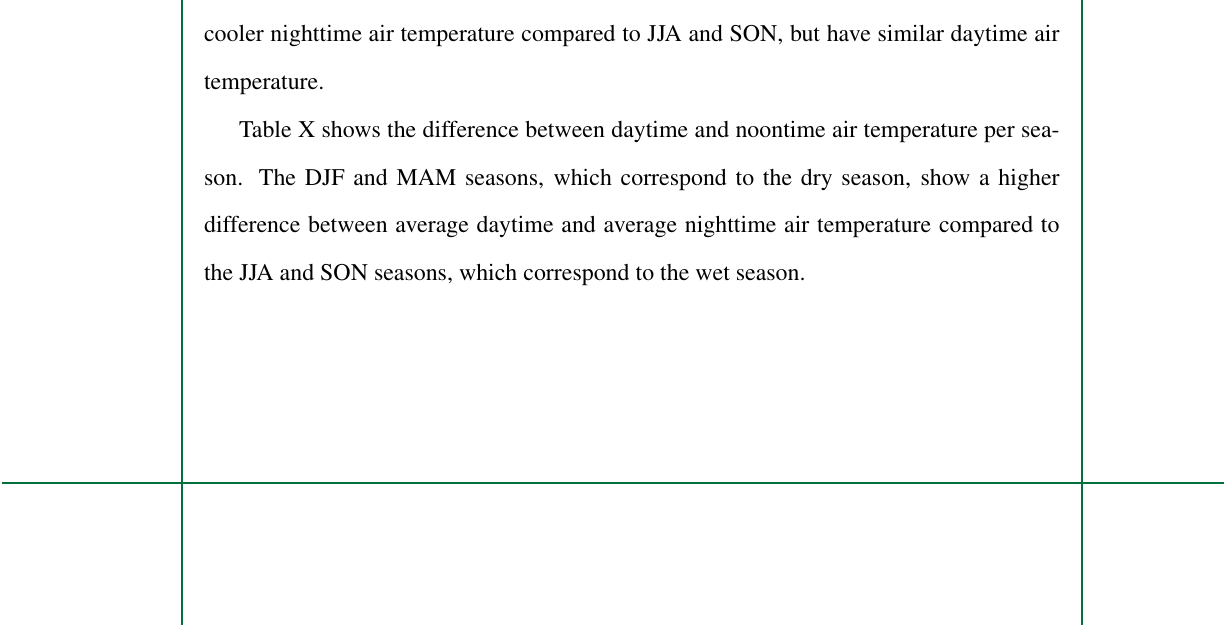
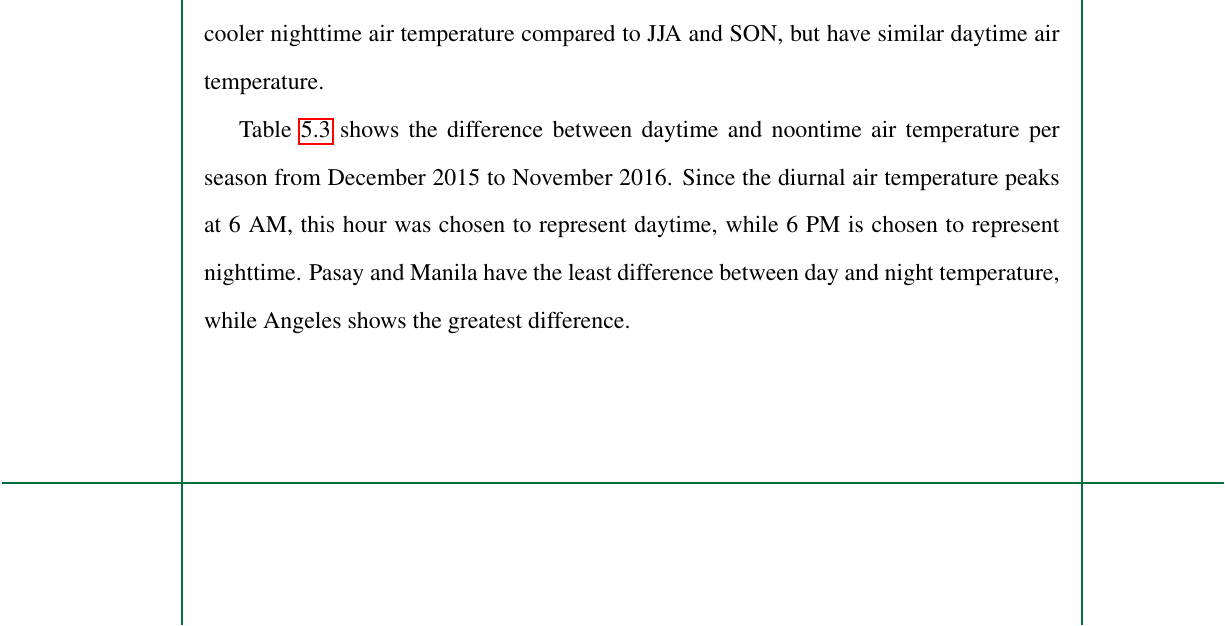
Before and after one commit to ericson-domingo-ug/thesis-latex, a LaTeX thesis (thesis.tex, which reads body/results.tex): part of page 58 of 77, cut so that both start at the same text. Compiled offline with pdfLaTeX.

Commit message:
Add analysis of day and night

```diff
--- a/body/results.tex
+++ b/body/results.tex
@@ -273,8 +273,9 @@
 				Diff. & 4.4   & 4.9    & 4.5    & 5.9     & 5.2   			\end{tabular}
 		\end{table}
 
-		Table X shows the difference between daytime and noontime air temperature per season.
-		The DJF and MAM seasons, which correspond to the dry season, show a higher difference between average daytime and average nighttime air temperature compared to the JJA and SON seasons, which correspond to the wet season.
+		Table \ref{tab:hindcast-difference-day-night} shows the difference between daytime and noontime air temperature per season from December 2015 to November 2016.
+		Since the diurnal air temperature peaks at 6 AM, this hour was chosen to represent daytime, while 6 PM is chosen to represent nighttime.
+		Pasay and Manila have the least difference between day and night temperature, while Angeles shows the greatest difference.
 
 
 \section{Limitations}
```
